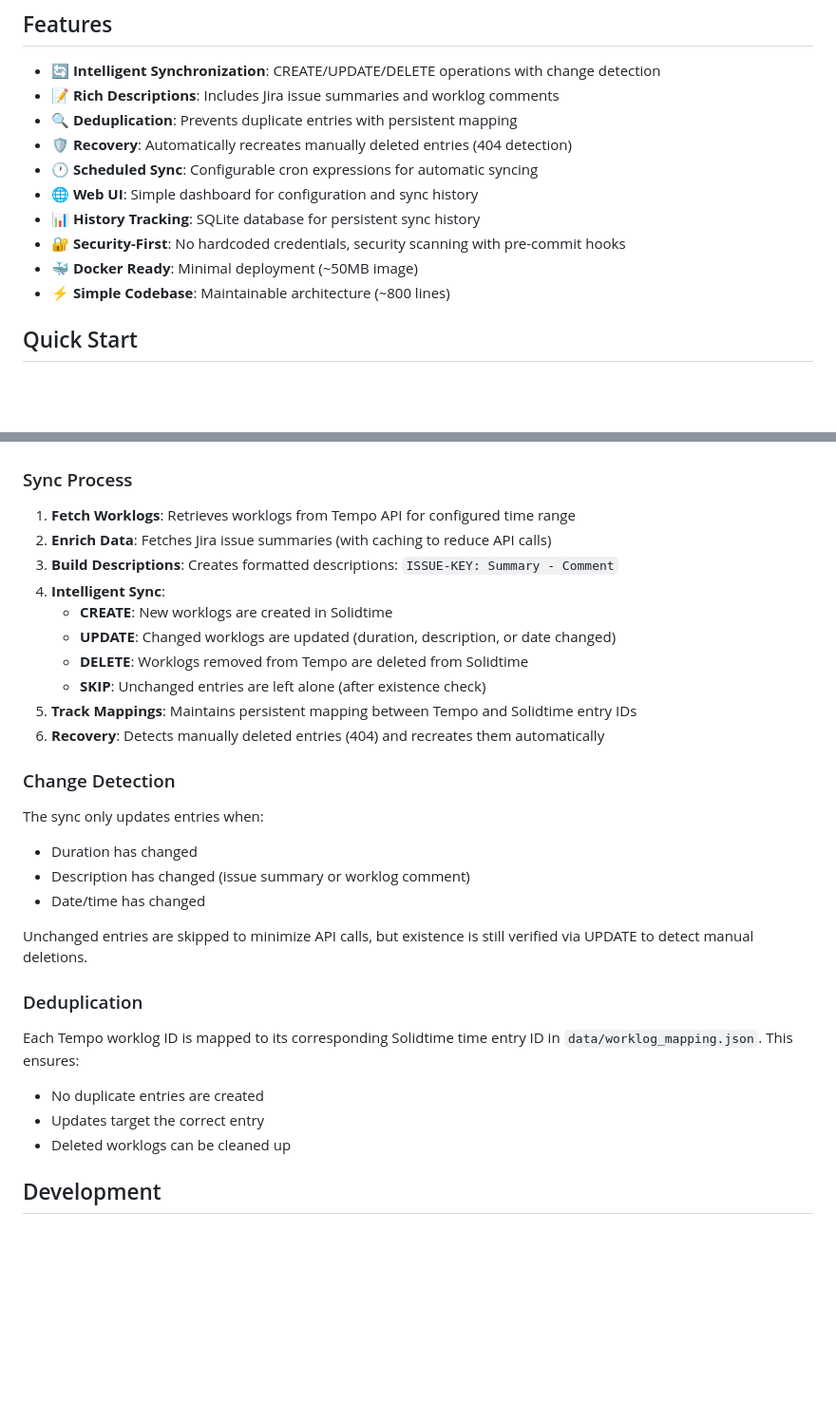
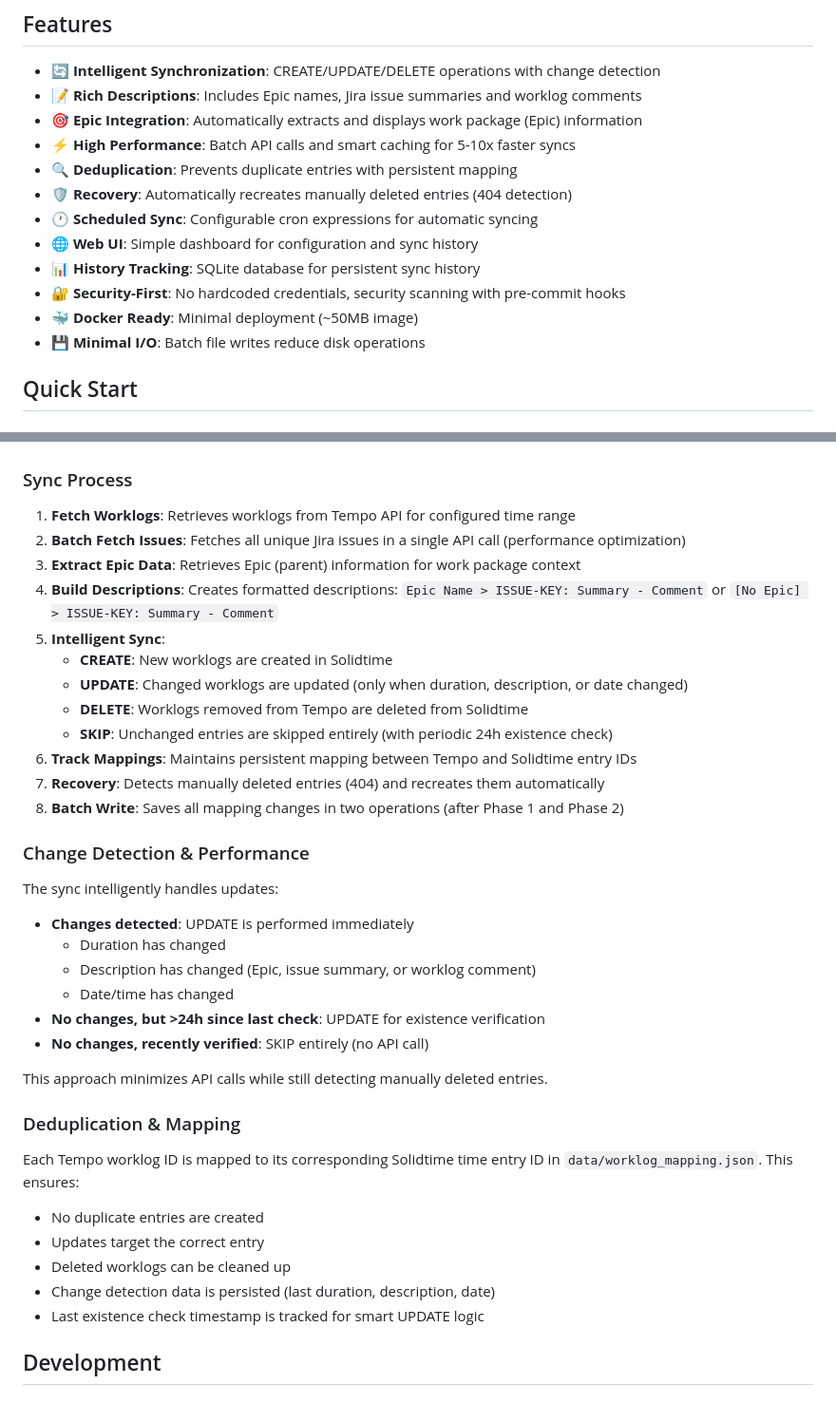
Before and after one commit to cdds-ab/jira2solidtime, a Markdown page: README.md, 2 parts joined by grey strips. Shown: that part at 95% size. Drawn GitHub-style; blank space fills up the shorter version.

```diff
--- a/README.md
+++ b/README.md
@@ -11,7 +11,9 @@ Minimal daemon for synchronizing time tracking data from Jira Tempo to Solidtime
 ## Features
 
 - 🔄 **Intelligent Synchronization**: CREATE/UPDATE/DELETE operations with change detection
-- 📝 **Rich Descriptions**: Includes Jira issue summaries and worklog comments
+- 📝 **Rich Descriptions**: Includes Epic names, Jira issue summaries and worklog comments
+- 🎯 **Epic Integration**: Automatically extracts and displays work package (Epic) information
+- ⚡ **High Performance**: Batch API calls and smart caching for 5-10x faster syncs
 - 🔍 **Deduplication**: Prevents duplicate entries with persistent mapping
 - 🛡️ **Recovery**: Automatically recreates manually deleted entries (404 detection)
 - 🕐 **Scheduled Sync**: Configurable cron expressions for automatic syncing
@@ -19,7 +21,7 @@ Minimal daemon for synchronizing time tracking data from Jira Tempo to Solidtime
 - 📊 **History Tracking**: SQLite database for persistent sync history
 - 🔐 **Security-First**: No hardcoded credentials, security scanning with pre-commit hooks
 - 🐳 **Docker Ready**: Minimal deployment (~50MB image)
-- ⚡ **Simple Codebase**: Maintainable architecture (~800 lines)
+- 💾 **Minimal I/O**: Batch file writes reduce disk operations
 
 ## Quick Start
 
@@ -169,31 +171,38 @@ The dashboard provides:
 ### Sync Process
 
 1. **Fetch Worklogs**: Retrieves worklogs from Tempo API for configured time range
-2. **Enrich Data**: Fetches Jira issue summaries (with caching to reduce API calls)
-3. **Build Descriptions**: Creates formatted descriptions: `ISSUE-KEY: Summary - Comment`
-4. **Intelligent Sync**:
+2. **Batch Fetch Issues**: Fetches all unique Jira issues in a single API call (performance optimization)
+3. **Extract Epic Data**: Retrieves Epic (parent) information for work package context
+4. **Build Descriptions**: Creates formatted descriptions: `Epic Name > ISSUE-KEY: Summary - Comment` or `[No Epic] > ISSUE-KEY: Summary - Comment`
+5. **Intelligent Sync**:
    - **CREATE**: New worklogs are created in Solidtime
-   - **UPDATE**: Changed worklogs are updated (duration, description, or date changed)
+   - **UPDATE**: Changed worklogs are updated (only when duration, description, or date changed)
    - **DELETE**: Worklogs removed from Tempo are deleted from Solidtime
-   - **SKIP**: Unchanged entries are left alone (after existence check)
-5. **Track Mappings**: Maintains persistent mapping between Tempo and Solidtime entry IDs
-6. **Recovery**: Detects manually deleted entries (404) and recreates them automatically
+   - **SKIP**: Unchanged entries are skipped entirely (with periodic 24h existence check)
+6. **Track Mappings**: Maintains persistent mapping between Tempo and Solidtime entry IDs
+7. **Recovery**: Detects manually deleted entries (404) and recreates them automatically
+8. **Batch Write**: Saves all mapping changes in two operations (after Phase 1 and Phase 2)
 
-### Change Detection
+### Change Detection & Performance
 
-The sync only updates entries when:
-- Duration has changed
-- Description has changed (issue summary or worklog comment)
-- Date/time has changed
+The sync intelligently handles updates:
+- **Changes detected**: UPDATE is performed immediately
+  - Duration has changed
+  - Description has changed (Epic, issue summary, or worklog comment)
+  - Date/time has changed
+- **No changes, but >24h since last check**: UPDATE for existence verification
+- **No changes, recently verified**: SKIP entirely (no API call)
 
-Unchanged entries are skipped to minimize API calls, but existence is still verified via UPDATE to detect manual deletions.
+This approach minimizes API calls while still detecting manually deleted entries.
 
-### Deduplication
+### Deduplication & Mapping
 
 Each Tempo worklog ID is mapped to its corresponding Solidtime time entry ID in `data/worklog_mapping.json`. This ensures:
 - No duplicate entries are created
 - Updates target the correct entry
 - Deleted worklogs can be cleaned up
+- Change detection data is persisted (last duration, description, date)
+- Last existence check timestamp is tracked for smart UPDATE logic
 
 ## Development
 
```
Also changed, not shown: .claude/context.md (+73 -37 lines).
